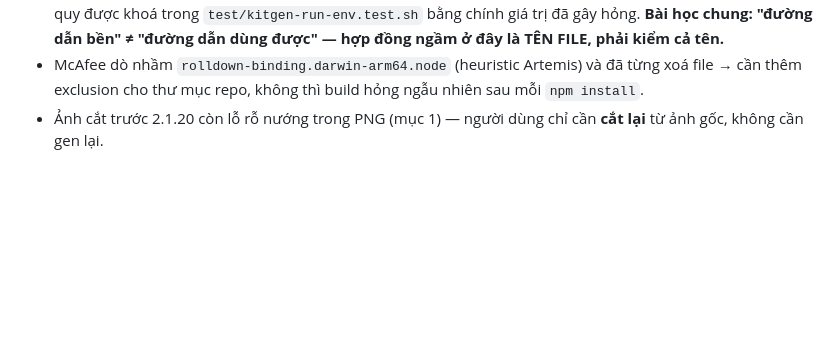
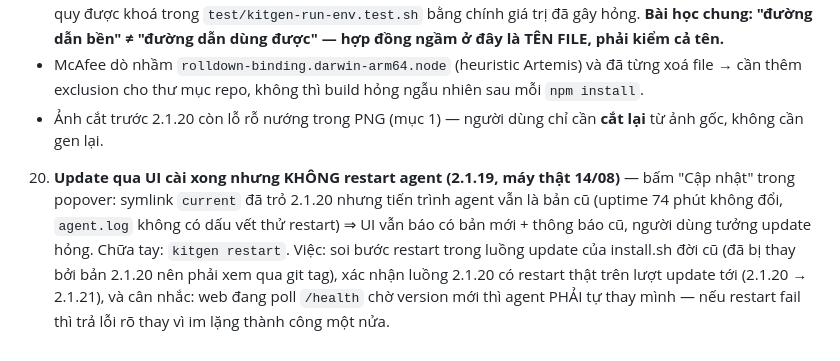
Before and after one commit to hihahihahoho/test-survey, a Markdown page: kit-gen/docs/BACKLOG.md, the part around the change. Drawn GitHub-style; blank space fills up the shorter version.

Commit message:
docs(kitgen): backlog #20 — update UI cai xong nhung khong restart agent
Co-Authored-By: Claude Fable 5 <noreply@anthropic.com>

```diff
--- a/kit-gen/docs/BACKLOG.md
+++ b/kit-gen/docs/BACKLOG.md
@@ -37,3 +37,5 @@ Gom từ: 2 báo cáo blind-test (designer candy + sci-fi), 2 research (glow, l
 - **ĐÃ XẢY RA TRÊN MÁY THẬT 14/08 — realpath codex làm hỏng 100% lượt gen.** Bản vá "realpath codex" của 2.1.19 realpath THẲNG FILE: `command -v codex` (shim fnm multishell) → `.../lib/node_modules/@openai/codex/bin/codex.js`. Đường dẫn bền nhưng **sai tên**: `bin/kitgen` chỉ đưa `dirname "$CODEX_BIN"` vào PATH còn engine gọi `codex` TRẦN ⇒ thư mục đó không có file nào tên `codex` ⇒ **rc=127 cho mọi job**, hiện ra UI thành "chạy xong nhưng ảnh không được ghi". Máy chủ SP đã được chữa tay (config.env trỏ `<fnm>/node-versions/v24.13.0/installation/bin/codex`). Fix bền đã vào repo, **2 lớp**: (1) `install.sh` realpath THƯ MỤC bin rồi ghép `/codex`, kiểm dir không ephemeral + có file thực thi đúng tên + chạy được `--version`, không đạt thì dựng shim `$KITGEN_HOME/tools/bin/codex`; (2) `runtime/bin/kitgen` tự chữa khi `basename "$CODEX_BIN"` ≠ `codex` (máy đang cài bản cũ chỉ nhận bin mới SAU khi update). Hồi quy được khoá trong `test/kitgen-run-env.test.sh` bằng chính giá trị đã gây hỏng. **Bài học chung: "đường dẫn bền" ≠ "đường dẫn dùng được" — hợp đồng ngầm ở đây là TÊN FILE, phải kiểm cả tên.**
 - McAfee dò nhầm `rolldown-binding.darwin-arm64.node` (heuristic Artemis) và đã từng xoá file → cần thêm exclusion cho thư mục repo, không thì build hỏng ngẫu nhiên sau mỗi `npm install`.
 - Ảnh cắt trước 2.1.20 còn lỗ rỗ nướng trong PNG (mục 1) — người dùng chỉ cần **cắt lại** từ ảnh gốc, không cần gen lại.
+
+20. **Update qua UI cài xong nhưng KHÔNG restart agent (2.1.19, máy thật 14/08)** — bấm "Cập nhật" trong popover: symlink `current` đã trỏ 2.1.20 nhưng tiến trình agent vẫn là bản cũ (uptime 74 phút không đổi, `agent.log` không có dấu vết thử restart) ⇒ UI vẫn báo có bản mới + thông báo cũ, người dùng tưởng update hỏng. Chữa tay: `kitgen restart`. Việc: soi bước restart trong luồng update của install.sh đời cũ (đã bị thay bởi bản 2.1.20 nên phải xem qua git tag), xác nhận luồng 2.1.20 có restart thật trên lượt update tới (2.1.20 → 2.1.21), và cân nhắc: web đang poll `/health` chờ version mới thì agent PHẢI tự thay mình — nếu restart fail thì trả lỗi rõ thay vì im lặng thành công một nửa.
```
